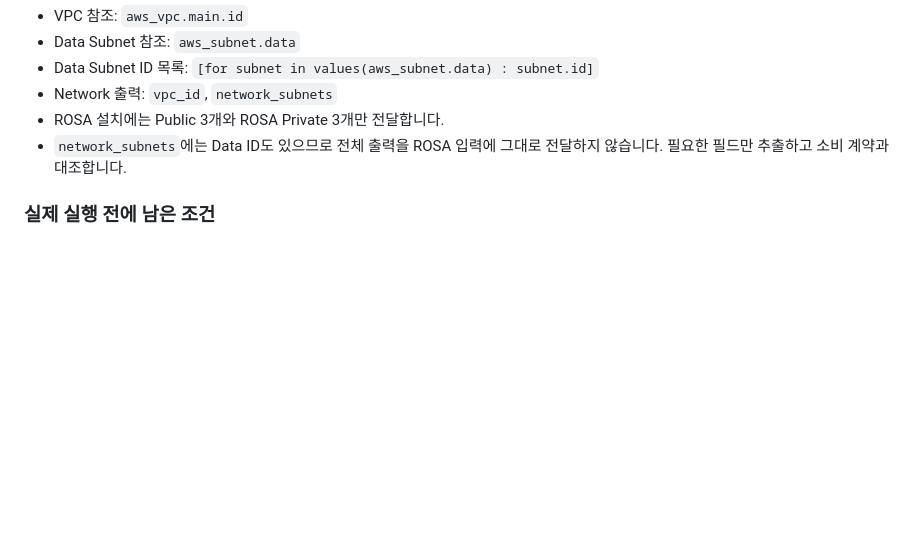
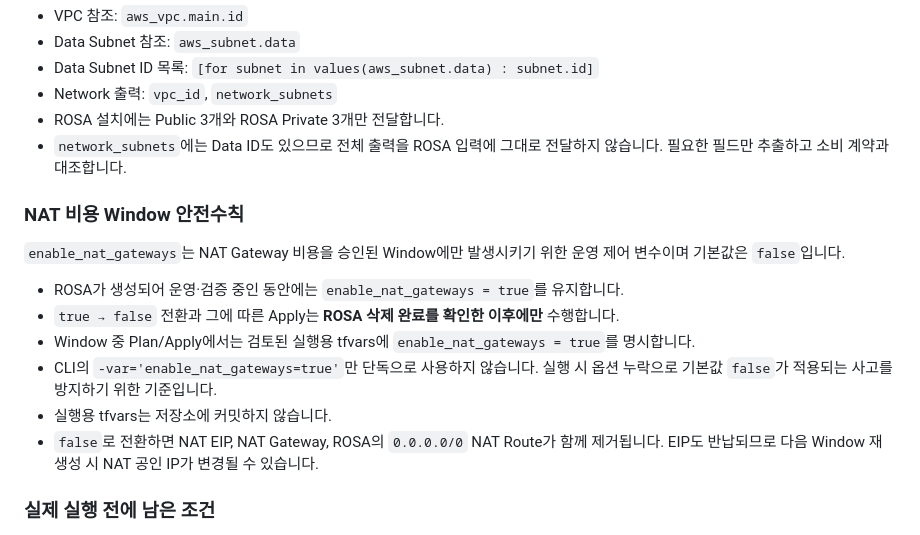
Before and after one commit to seokpan/seokpan-hybrid-infra, a Markdown page: terraform/foundation/README.md, the part around the change. GitHub-like rendering; blank space fills up the shorter version.

Commit message:
docs: NAT 비용 윈도우 운영 안전수칙 추가

```diff
--- a/terraform/foundation/README.md
+++ b/terraform/foundation/README.md
@@ -110,6 +110,22 @@ EC2 규격 제공 조회는 실제 생성 용량이나 ROSA/RDS/Redis 지원 조
 - `network_subnets`에는 Data ID도 있으므로 전체 출력을 ROSA 입력에 그대로
   전달하지 않습니다. 필요한 필드만 추출하고 소비 계약과 대조합니다.
 
+### NAT 비용 Window 안전수칙
+
+`enable_nat_gateways`는 NAT Gateway 비용을 승인된 Window에만 발생시키기 위한
+운영 제어 변수이며 기본값은 `false`입니다.
+
+- ROSA가 생성되어 운영·검증 중인 동안에는 `enable_nat_gateways = true`를 유지합니다.
+- `true → false` 전환과 그에 따른 Apply는 **ROSA 삭제 완료를 확인한 이후에만** 수행합니다.
+- Window 중 Plan/Apply에서는 검토된 실행용 tfvars에
+  `enable_nat_gateways = true`를 명시합니다.
+- CLI의 `-var='enable_nat_gateways=true'`만 단독으로 사용하지 않습니다.
+  실행 시 옵션 누락으로 기본값 `false`가 적용되는 사고를 방지하기 위한 기준입니다.
+- 실행용 tfvars는 저장소에 커밋하지 않습니다.
+- `false`로 전환하면 NAT EIP, NAT Gateway, ROSA의 `0.0.0.0/0` NAT Route가
+  함께 제거됩니다. EIP도 반납되므로 다음 Window 재생성 시 NAT 공인 IP가
+  변경될 수 있습니다.
+
 ### 실제 실행 전에 남은 조건
 
 - Data 코드를 같은 foundation Root/State로 통합
```
